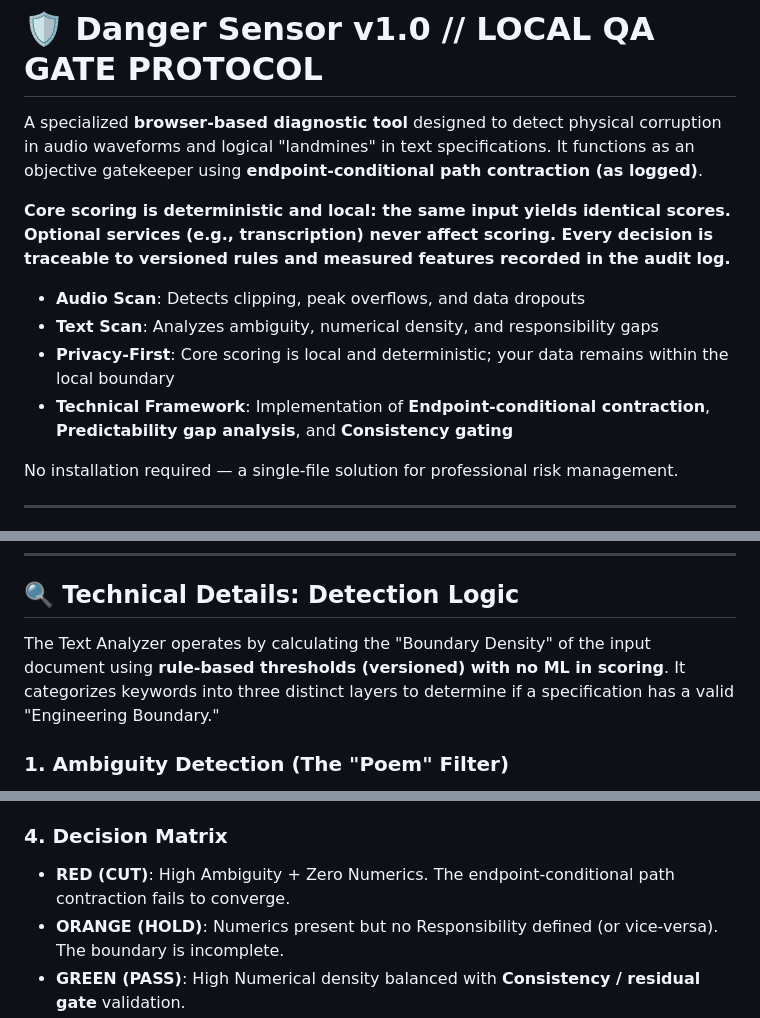
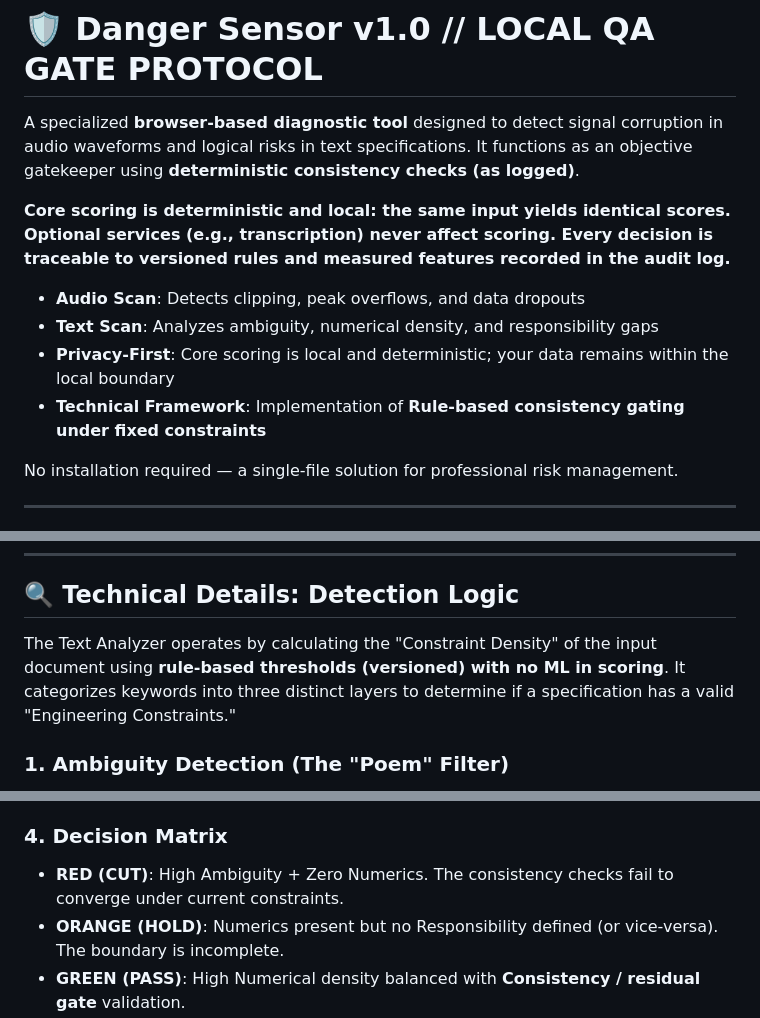
Before and after one commit to DIMProductions/danger-sensor, a Markdown page: README.md, 3 parts joined by grey strips. GitHub-like rendering.

```diff
--- a/README.md
+++ b/README.md
@@ -1,13 +1,13 @@
 # 🛡️ Danger Sensor v1.0 // LOCAL QA GATE PROTOCOL
 
-A specialized **browser-based diagnostic tool** designed to detect physical corruption in audio waveforms and logical "landmines" in text specifications. It functions as an objective gatekeeper using **endpoint-conditional path contraction (as logged)**.
+A specialized **browser-based diagnostic tool** designed to detect signal corruption in audio waveforms and logical risks in text specifications. It functions as an objective gatekeeper using **deterministic consistency checks (as logged)**.
 
 **Core scoring is deterministic and local: the same input yields identical scores. Optional services (e.g., transcription) never affect scoring. Every decision is traceable to versioned rules and measured features recorded in the audit log.**
 
 * **Audio Scan**: Detects clipping, peak overflows, and data dropouts
 * **Text Scan**: Analyzes ambiguity, numerical density, and responsibility gaps
 * **Privacy-First**: Core scoring is local and deterministic; your data remains within the local boundary
-* **Technical Framework**: Implementation of **Endpoint-conditional contraction**, **Predictability gap analysis**, and **Consistency gating**
+* **Technical Framework**: Implementation of **Rule-based consistency gating under fixed constraints**
 
 No installation required — a single-file solution for professional risk management.
 
@@ -25,7 +25,7 @@ No installation required — a single-file solution for professional risk manage
 
 ## 🔍 Technical Details: Detection Logic
 
-The Text Analyzer operates by calculating the "Boundary Density" of the input document using **rule-based thresholds (versioned) with no ML in scoring**. It categorizes keywords into three distinct layers to determine if a specification has a valid "Engineering Boundary."
+The Text Analyzer operates by calculating the "Constraint Density" of the input document using **rule-based thresholds (versioned) with no ML in scoring**. It categorizes keywords into three distinct layers to determine if a specification has a valid "Engineering Constraints."
 
 ### 1. Ambiguity Detection (The "Poem" Filter)
 
@@ -50,7 +50,7 @@ Identifies legal and operational boundaries that define the "In-Scope" and "Out-
 
 ### 4. Decision Matrix
 
-* **RED (CUT)**: High Ambiguity + Zero Numerics. The endpoint-conditional path contraction fails to converge.
+* **RED (CUT)**: High Ambiguity + Zero Numerics. The consistency checks fail to converge under current constraints.
 * **ORANGE (HOLD)**: Numerics present but no Responsibility defined (or vice-versa). The boundary is incomplete.
 * **GREEN (PASS)**: High Numerical density balanced with **Consistency / residual gate** validation.
 
```
Also changed, not shown: other parts of README.md (+1 -1 lines).
